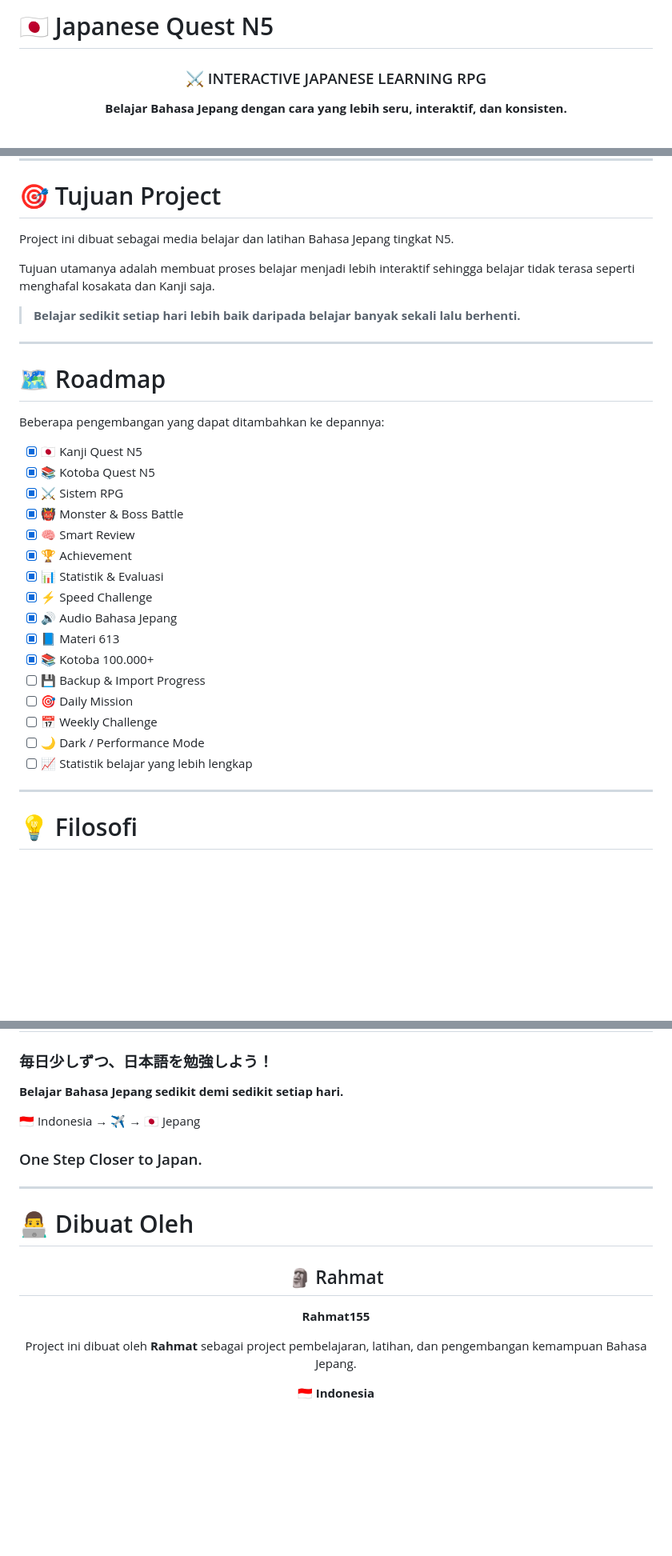
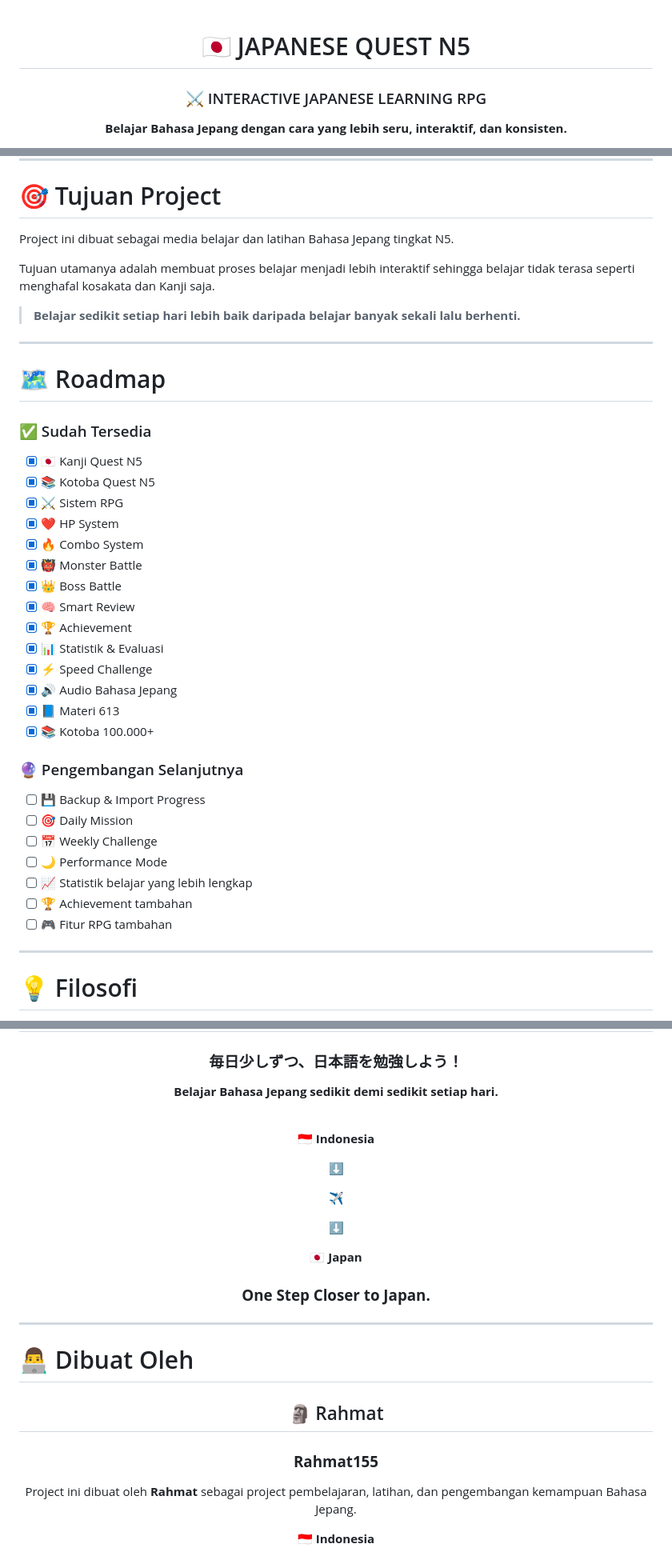
Before and after one commit to Rahmat155/Japan-n5-v10, a Markdown page: README.md, 3 parts joined by grey strips. Shown at 80% size. Rendered like a GitHub page; blank space fills up the shorter version.

```diff
--- a/README.md
+++ b/README.md
@@ -1,6 +1,6 @@
-# 🇯🇵 Japanese Quest N5
+<div align="center">
 
-<div align="center">
+# 🇯🇵 JAPANESE QUEST N5
 
 ### ⚔️ INTERACTIVE JAPANESE LEARNING RPG
 
@@ -305,26 +366,29 @@ di browser.
 
 # 🎯 Tujuan Project
 
-Project ini dibuat sebagai media belajar dan latihan Bahasa Jepang
-tingkat N5.
+Project ini dibuat sebagai media belajar dan latihan
+Bahasa Jepang tingkat N5.
 
-Tujuan utamanya adalah membuat proses belajar menjadi lebih
-interaktif sehingga belajar tidak terasa seperti menghafal
-kosakata dan Kanji saja.
+Tujuan utamanya adalah membuat proses belajar menjadi
+lebih interaktif sehingga belajar tidak terasa seperti
+menghafal kosakata dan Kanji saja.
 
-> **Belajar sedikit setiap hari lebih baik daripada belajar banyak
-> sekali lalu berhenti.**
+> **Belajar sedikit setiap hari lebih baik daripada belajar
+> banyak sekali lalu berhenti.**
 
 ---
 
 # 🗺️ Roadmap
 
-Beberapa pengembangan yang dapat ditambahkan ke depannya:
+### ✅ Sudah Tersedia
 
 - [x] 🇯🇵 Kanji Quest N5
 - [x] 📚 Kotoba Quest N5
 - [x] ⚔️ Sistem RPG
-- [x] 👹 Monster & Boss Battle
+- [x] ❤️ HP System
+- [x] 🔥 Combo System
+- [x] 👹 Monster Battle
+- [x] 👑 Boss Battle
 - [x] 🧠 Smart Review
 - [x] 🏆 Achievement
 - [x] 📊 Statistik & Evaluasi
@@ -332,11 +396,16 @@ Beberapa pengembangan yang dapat ditambahkan ke depannya:
 - [x] 🔊 Audio Bahasa Jepang
 - [x] 📘 Materi 613
 - [x] 📚 Kotoba 100.000+
+
+### 🔮 Pengembangan Selanjutnya
+
 - [ ] 💾 Backup & Import Progress
 - [ ] 🎯 Daily Mission
 - [ ] 📅 Weekly Challenge
-- [ ] 🌙 Dark / Performance Mode
+- [ ] 🌙 Performance Mode
 - [ ] 📈 Statistik belajar yang lebih lengkap
+- [ ] 🏆 Achievement tambahan
+- [ ] 🎮 Fitur RPG tambahan
 
 ---
 
@@ -360,9 +431,21 @@ Tetapi tentang siapa yang **tetap belajar ketika merasa sulit.**
 
 **Belajar Bahasa Jepang sedikit demi sedikit setiap hari.**
 
-🇮🇩 Indonesia → ✈️ → 🇯🇵 Jepang
+<br>
 
-### One Step Closer to Japan.
+🇮🇩 **Indonesia**
+
+⬇️
+
+✈️
+
+⬇️
+
+🇯🇵 **Japan**
+
+### **One Step Closer to Japan.**
+
+</div>
 
 ---
 
@@ -372,7 +455,7 @@ Tetapi tentang siapa yang **tetap belajar ketika merasa sulit.**
 
 ## 🗿 Rahmat
 
-**Rahmat155**
+### **Rahmat155**
 
 Project ini dibuat oleh **Rahmat**
 sebagai project pembelajaran, latihan, dan pengembangan
```
Also changed, not shown: other parts of README.md (+80 -15 lines).
